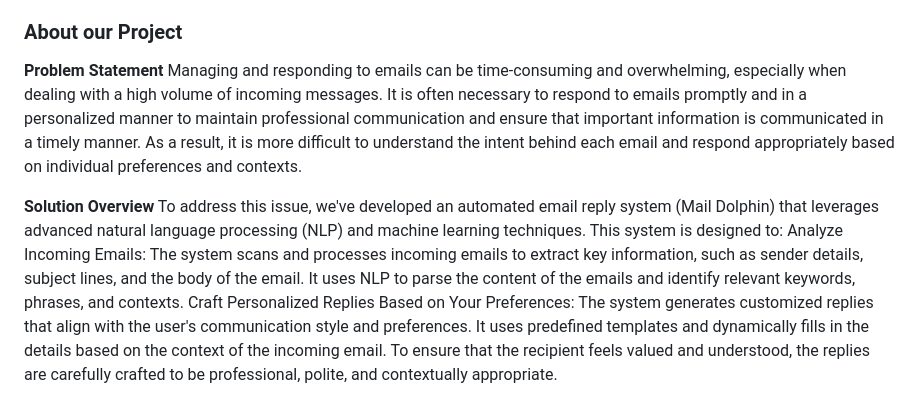
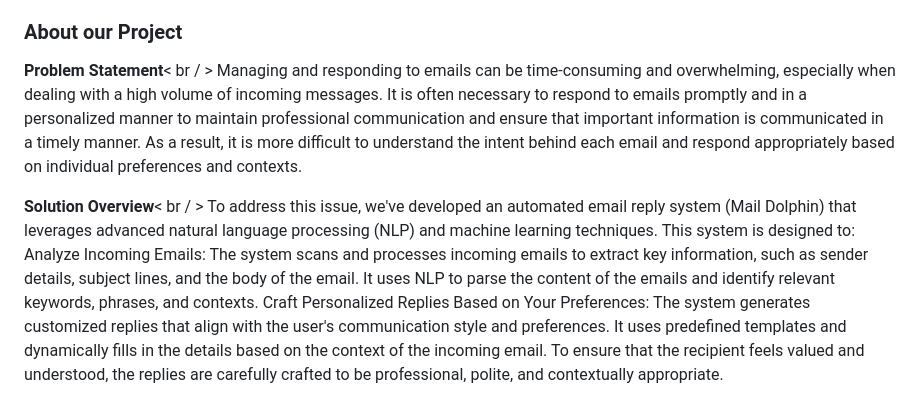
Before and after one commit to Ahnaf-nub/Mail_Dolphin-by-hardware_synapse, a Markdown page: README.md, the part around the change. Rendered like a GitHub page.

```diff
--- a/README.md
+++ b/README.md
@@ -13,10 +13,10 @@
 
 ### About our Project
 
-**Problem Statement**
+**Problem Statement**< br / >
 Managing and responding to emails can be time-consuming and overwhelming, especially when dealing with a high volume of incoming messages. It is often necessary to respond to emails promptly and in a personalized manner to maintain professional communication and ensure that important information is communicated in a timely manner. As a result, it is more difficult to understand the intent behind each email and respond appropriately based on individual preferences and contexts.
 
-**Solution Overview**
+**Solution Overview**< br / >
 To address this issue, we've developed an automated email reply system (Mail Dolphin) that leverages advanced natural language processing (NLP) and machine learning techniques. This system is designed to: Analyze Incoming Emails: The system scans and processes incoming emails to extract key information, such as sender details, subject lines, and the body of the email. It uses NLP to parse the content of the emails and identify relevant keywords, phrases, and contexts. Craft Personalized Replies Based on Your Preferences: The system generates customized replies that align with the user's communication style and preferences. It uses predefined templates and dynamically fills in the details based on the context of the incoming email. To ensure that the recipient feels valued and understood, the replies are carefully crafted to be professional, polite, and contextually appropriate.
 
 ### Workflow
```
